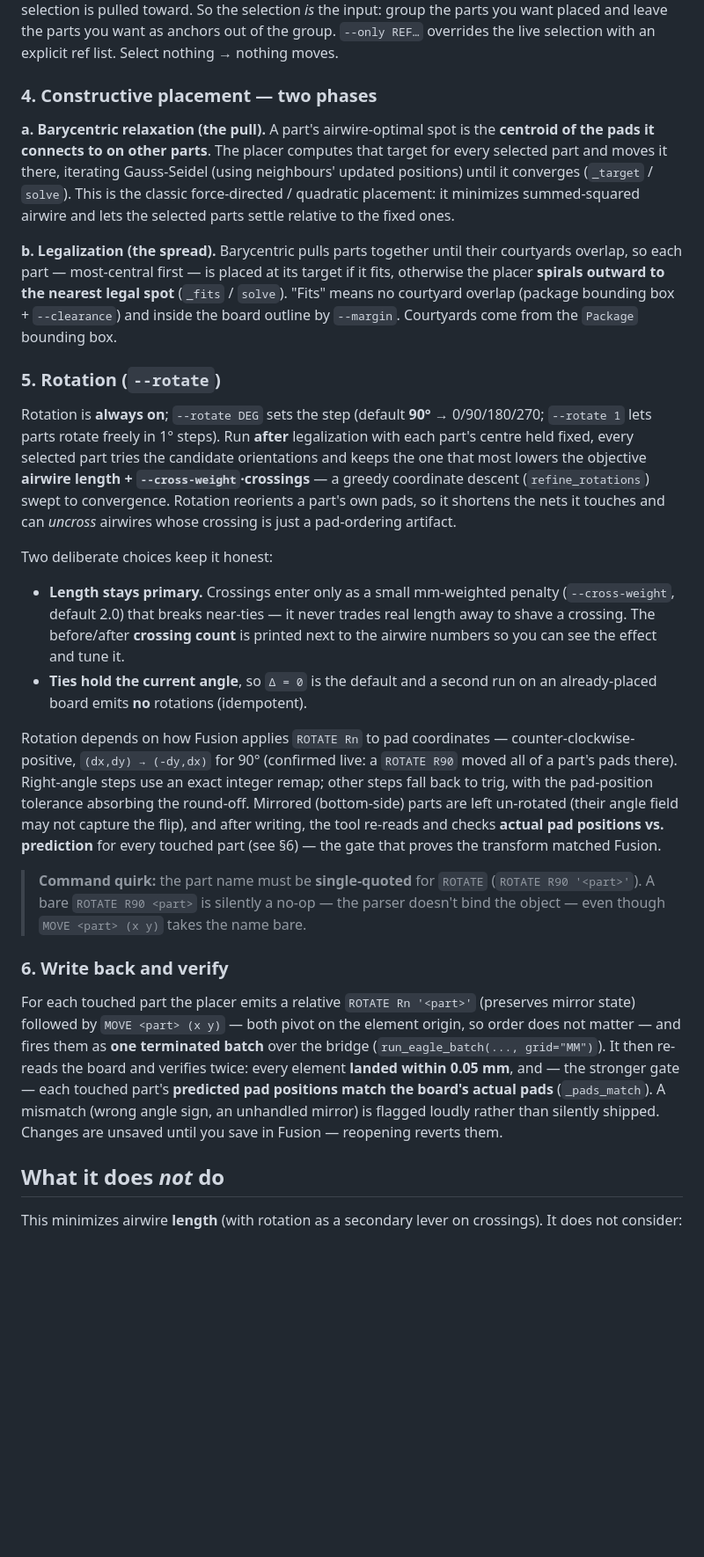
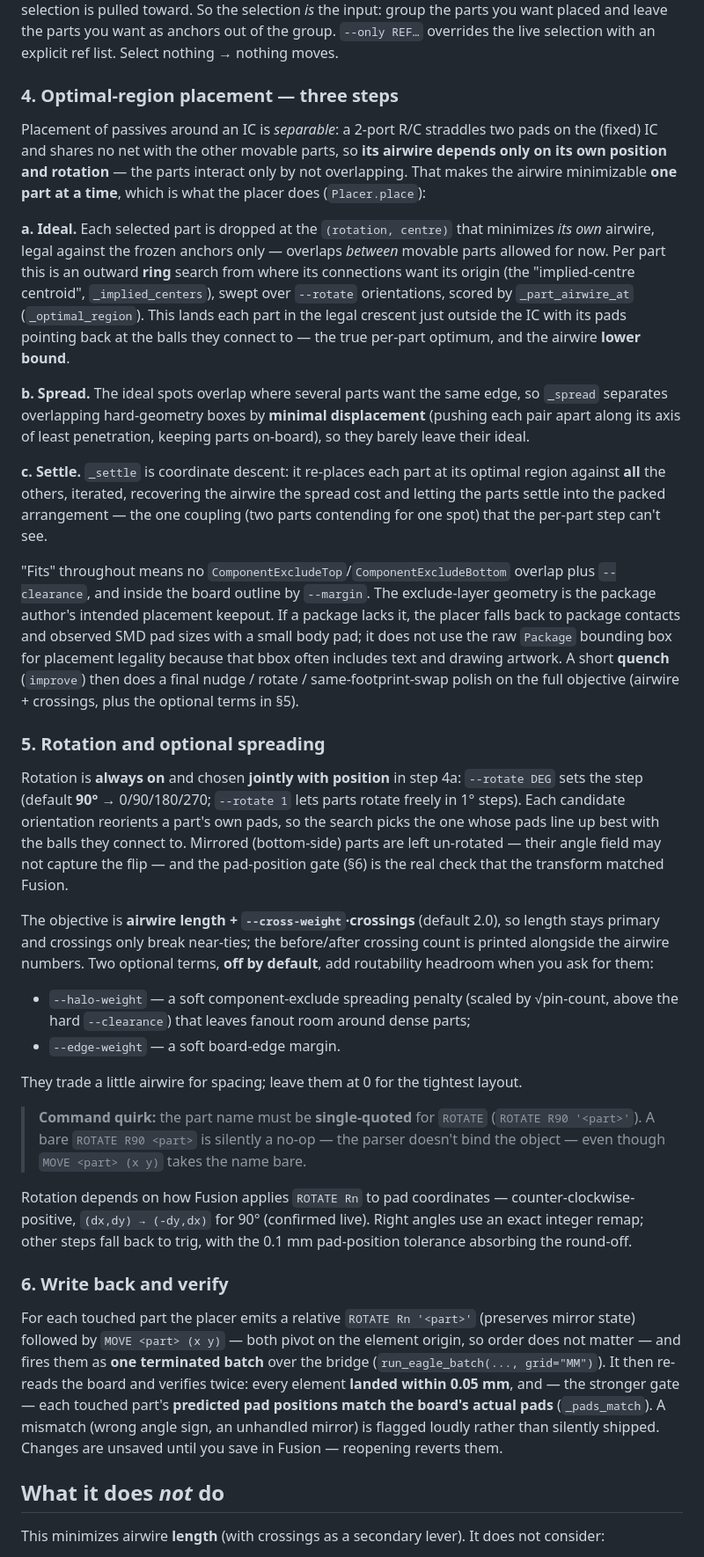
Before and after one commit to holla2040/steinmetz, a Markdown page: docs/PLACE.md, the part around one of its changes. Shown at 88% size. GitHub-like rendering; blank space fills up the shorter version.

Commit message:
Use component exclude regions for placement

```diff
--- a/docs/PLACE.md
+++ b/docs/PLACE.md
@@ -62,55 +62,73 @@ toward. So the selection *is* the input: group the parts you want placed and
 leave the parts you want as anchors out of the group. `--only REF…` overrides the
 live selection with an explicit ref list. Select nothing → nothing moves.
 
-### 4. Constructive placement — two phases
+### 4. Optimal-region placement — three steps
 
-**a. Barycentric relaxation (the pull).** A part's airwire-optimal spot is the
-**centroid of the pads it connects to on other parts**. The placer computes that
-target for every selected part and moves it there, iterating Gauss-Seidel (using
-neighbours' updated positions) until it converges (`_target` / `solve`). This is
-the classic force-directed / quadratic placement: it minimizes summed-squared
-airwire and lets the selected parts settle relative to the fixed ones.
+Placement of passives around an IC is *separable*: a 2-port R/C straddles two
+pads on the (fixed) IC and shares no net with the other movable parts, so **its
+airwire depends only on its own position and rotation** — the parts interact only
+by not overlapping. That makes the airwire minimizable **one part at a time**,
+which is what the placer does (`Placer.place`):
 
-**b. Legalization (the spread).** Barycentric pulls parts together until their
-courtyards overlap, so each part — most-central first — is placed at its target
-if it fits, otherwise the placer **spirals outward to the nearest legal spot**
-(`_fits` / `solve`). "Fits" means no courtyard overlap (package bounding box +
-`--clearance`) and inside the board outline by `--margin`. Courtyards come from
-the `Package` bounding box.
+**a. Ideal.** Each selected part is dropped at the `(rotation, centre)` that
+minimizes *its own* airwire, legal against the frozen anchors only — overlaps
+*between* movable parts allowed for now. Per part this is an outward **ring**
+search from where its connections want its origin (the "implied-centre centroid",
+`_implied_centers`), swept over `--rotate` orientations, scored by
+`_part_airwire_at` (`_optimal_region`). This lands each part in the legal crescent
+just outside the IC with its pads pointing back at the balls they connect to —
+the true per-part optimum, and the airwire **lower bound**.
 
-### 5. Rotation (`--rotate`)
+**b. Spread.** The ideal spots overlap where several parts want the same edge, so
+`_spread` separates overlapping hard-geometry boxes by **minimal displacement**
+(pushing each pair apart along its axis of least penetration, keeping parts
+on-board), so they barely leave their ideal.
 
-Rotation is **always on**; `--rotate DEG` sets the step (default **90°** →
-0/90/180/270; `--rotate 1` lets parts rotate freely in 1° steps). Run **after**
-legalization with each part's centre held fixed, every selected part tries the
-candidate orientations and keeps the one that most lowers the objective **airwire
-length + `--cross-weight`·crossings** — a greedy coordinate descent
-(`refine_rotations`) swept to convergence. Rotation reorients a part's own pads,
-so it shortens the nets it touches and can *uncross* airwires whose crossing is
-just a pad-ordering artifact.
+**c. Settle.** `_settle` is coordinate descent: it re-places each part at its
+optimal region against **all** the others, iterated, recovering the airwire the
+spread cost and letting the parts settle into the packed arrangement — the one
+coupling (two parts contending for one spot) that the per-part step can't see.
 
-Two deliberate choices keep it honest:
+"Fits" throughout means no `ComponentExcludeTop`/`ComponentExcludeBottom`
+overlap plus `--clearance`, and inside the board outline by `--margin`. The
+exclude-layer geometry is the package author's intended placement keepout. If a
+package lacks it, the placer falls back to package contacts and observed SMD pad
+sizes with a small body pad; it does not use the raw `Package` bounding box for
+placement legality because that bbox often includes text and drawing artwork. A
+short **quench** (`improve`) then does a final nudge / rotate /
+same-footprint-swap polish on the full objective (airwire + crossings, plus the
+optional terms in §5).
 
-- **Length stays primary.** Crossings enter only as a small mm-weighted penalty
-  (`--cross-weight`, default 2.0) that breaks near-ties — it never trades real
-  length away to shave a crossing. The before/after **crossing count** is
-  printed next to the airwire numbers so you can see the effect and tune it.
-- **Ties hold the current angle**, so `Δ = 0` is the default and a second run on
-  an already-placed board emits **no** rotations (idempotent).
+### 5. Rotation and optional spreading
 
-Rotation depends on how Fusion applies `ROTATE Rn` to pad coordinates —
-counter-clockwise-positive, `(dx,dy) → (-dy,dx)` for 90° (confirmed live: a
-`ROTATE R90` moved all of a part's pads there). Right-angle steps use an exact
-integer remap; other steps fall back to trig, with the pad-position tolerance
-absorbing the round-off. Mirrored (bottom-side) parts are left un-rotated (their
-angle field may not capture the flip), and after writing, the tool re-reads and
-checks **actual pad positions vs. prediction** for every touched part (see §6) —
-the gate that proves the transform matched Fusion.
+Rotation is **always on** and chosen **jointly with position** in step 4a:
+`--rotate DEG` sets the step (default **90°** → 0/90/180/270; `--rotate 1` lets
+parts rotate freely in 1° steps). Each candidate orientation reorients a part's
+own pads, so the search picks the one whose pads line up best with the balls they
+connect to. Mirrored (bottom-side) parts are left un-rotated — their angle field
+may not capture the flip — and the pad-position gate (§6) is the real check that
+the transform matched Fusion.
+
+The objective is **airwire length + `--cross-weight`·crossings** (default 2.0), so
+length stays primary and crossings only break near-ties; the before/after
+crossing count is printed alongside the airwire numbers. Two optional terms,
+**off by default**, add routability headroom when you ask for them:
+
+- `--halo-weight` — a soft component-exclude spreading penalty (scaled by √pin-count,
+  above the hard `--clearance`) that leaves fanout room around dense parts;
+- `--edge-weight` — a soft board-edge margin.
+
+They trade a little airwire for spacing; leave them at 0 for the tightest layout.
 
 > **Command quirk:** the part name must be **single-quoted** for `ROTATE`
 > (`ROTATE R90 '<part>'`). A bare `ROTATE R90 <part>` is silently a no-op — the
 > parser doesn't bind the object — even though `MOVE <part> (x y)` takes the name
 > bare.
+
+Rotation depends on how Fusion applies `ROTATE Rn` to pad coordinates —
+counter-clockwise-positive, `(dx,dy) → (-dy,dx)` for 90° (confirmed live). Right
+angles use an exact integer remap; other steps fall back to trig, with the
+0.1 mm pad-position tolerance absorbing the round-off.
 
 ### 6. Write back and verify
 
@@ -126,6 +144,6 @@ loudly rather than silently shipped. Changes are unsaved until you save in Fusio
 
 ## What it does *not* do
 
-This minimizes airwire **length** (with rotation as a secondary lever on
-crossings). It does not consider:
+This minimizes airwire **length** (with crossings as a secondary lever). It does
+not consider:
 
```
Also changed, not shown: other parts of docs/PLACE.md (+29 -17 lines), HANDOFF.md (added, +307 -0 lines), docs/tighten-placement.md (+9 -6 lines), docs/img/place-after.png, 3 other files.
